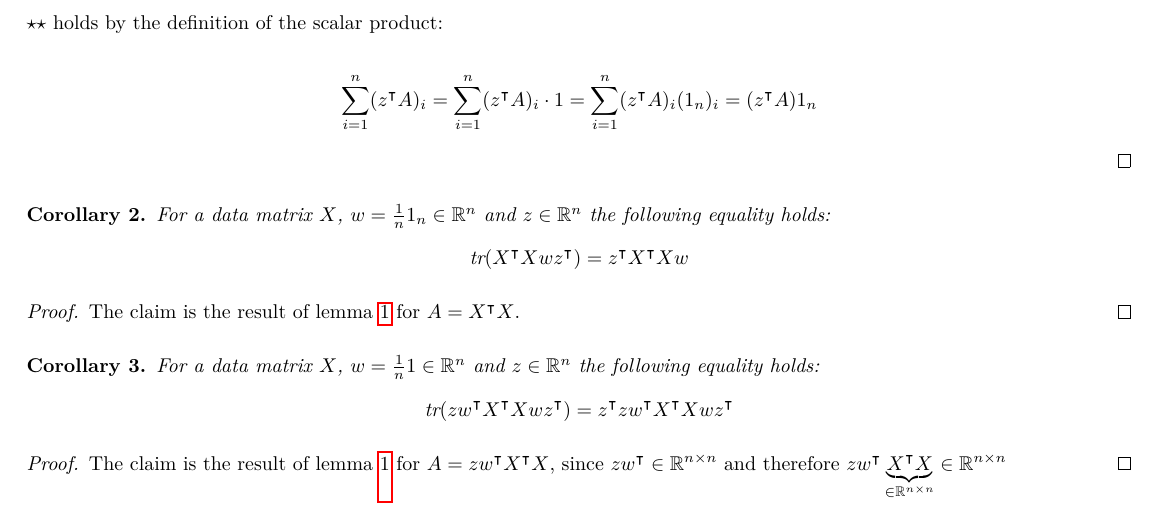
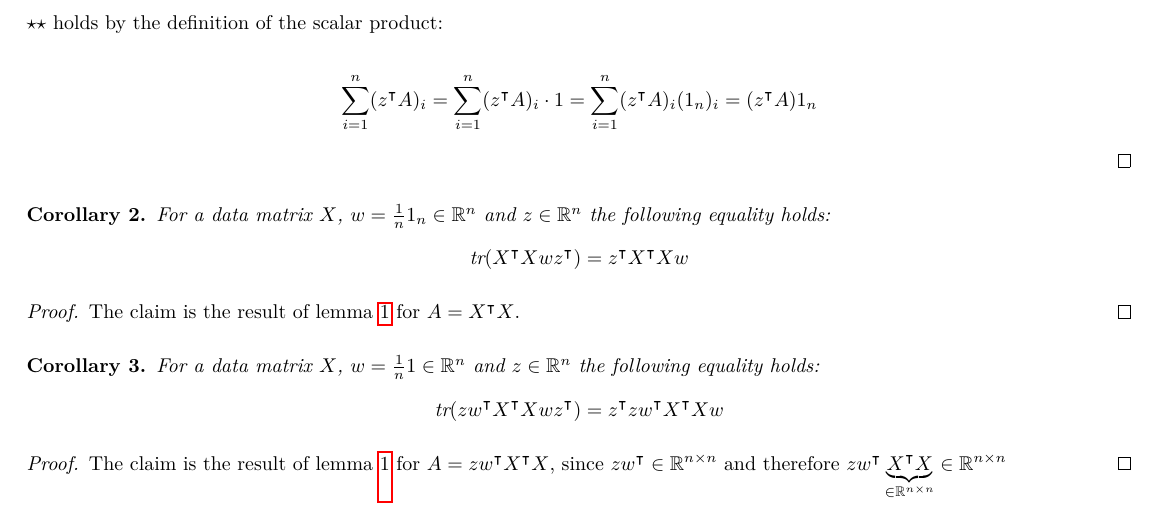
Before and after one commit to s6adkoer/principles-of-ml, a LaTeX problem sheet (exercise04/task-4-2.tex): part of the page, cut so that both start at the same text. Compiled offline with pdfLaTeX.

Commit message:
Fixed typo

```diff
--- a/exercise04/task-4-2.tex
+++ b/exercise04/task-4-2.tex
@@ -112,7 +112,7 @@
 
 \begin{corollary}
     For a data matrix $X$, $w=\frac{1}{n}1\in \R^n$ and $z\in\R^n$ the following equality holds:
-    \[\tr(zw^\intercal X^\intercal Xwz^\intercal)=z^\intercal zw^\intercal X^\intercal Xwz^\intercal\]
+    \[\tr(zw^\intercal X^\intercal Xwz^\intercal)=z^\intercal zw^\intercal X^\intercal Xw\]
 \end{corollary}
 
 \begin{proof}
```
Also changed, not shown: exercise04/task-4-2.pdf.
